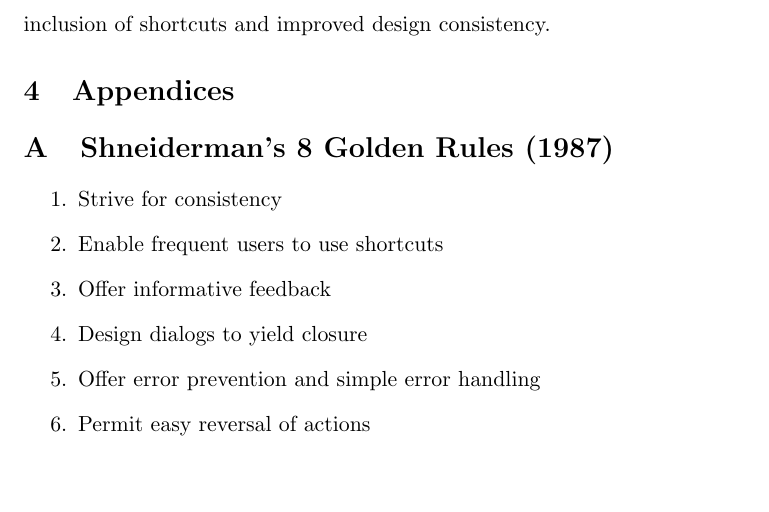
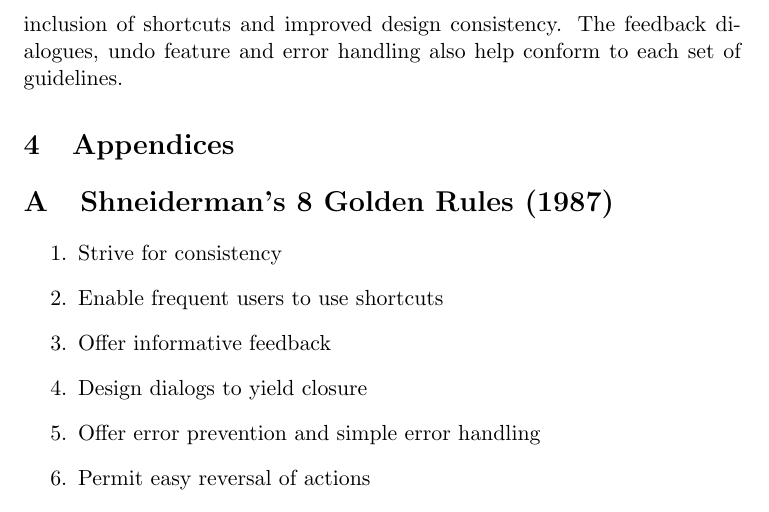
Before and after one commit to Steven-Eardley/hci, a LaTeX document (hci-practical/report/report.tex): part of page 8 of 8, cut so that both start at the same text, the shorter picture padded with empty space. Compiled offline with pdfLaTeX.

Commit message:
Conclusion

```diff
--- a/hci-practical/report/report.tex
+++ b/hci-practical/report/report.tex
@@ -258,7 +259,9 @@ and applying it.  This would make the program more appealing to use to users.
 \subsection{Conclusion}
 L'Bl\"{u}r improves upon LabelMe with greater adherence to both Shneiderman's
 Golden Rules and Nielsen's 10 Usability Heuristics - for example,
-the inclusion of shortcuts and improved design consistency.
+the inclusion of shortcuts and improved design consistency. The feedback
+dialogues, undo feature and error handling also help conform to each set of
+guidelines.
 
 \section{Appendices}
 \appendix
```
Also changed, not shown: hci-practical/report/report.tex (1 more changed lines).
